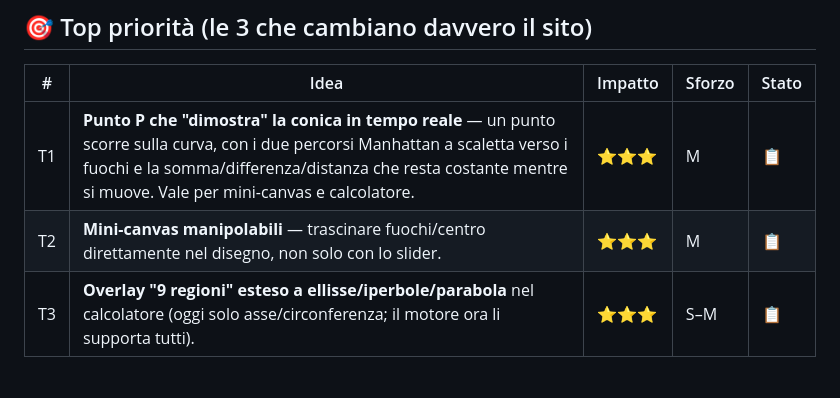
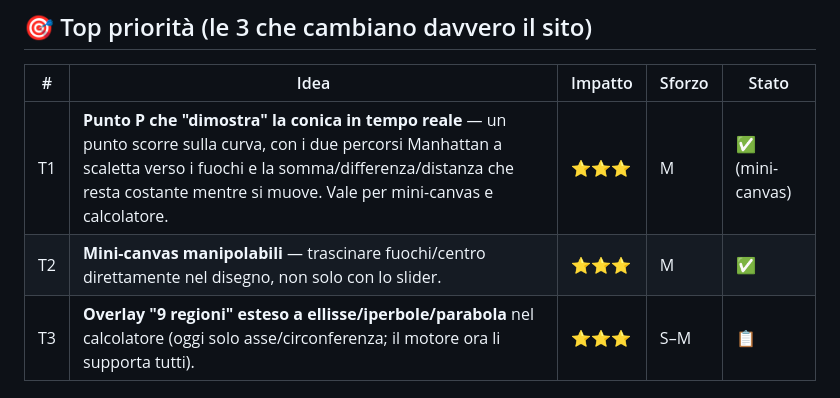
Before and after one commit to tramitemarketing/geometria-del-taxi, a Markdown page: docs/ROADMAP_MIGLIORAMENTI.md, the part around one of its changes. Rendered like a GitHub page.

Commit message:
docs: roadmap — mini-canvas interattivi completati (T1/T2/S1/S2)

```diff
--- a/docs/ROADMAP_MIGLIORAMENTI.md
+++ b/docs/ROADMAP_MIGLIORAMENTI.md
@@ -13,8 +13,8 @@ Legenda impatto: ⭐⭐⭐ alto · ⭐⭐ medio · ⭐ basso — Sforzo: S/M/L
 
 | # | Idea | Impatto | Sforzo | Stato |
 |---|------|---------|--------|-------|
-| T1 | **Punto P che "dimostra" la conica in tempo reale** — un punto scorre sulla curva, con i due percorsi Manhattan a scaletta verso i fuochi e la somma/differenza/distanza che resta costante mentre si muove. Vale per mini-canvas e calcolatore. | ⭐⭐⭐ | M | 📋 |
-| T2 | **Mini-canvas manipolabili** — trascinare fuochi/centro direttamente nel disegno, non solo con lo slider. | ⭐⭐⭐ | M | 📋 |
+| T1 | **Punto P che "dimostra" la conica in tempo reale** — un punto scorre sulla curva, con i due percorsi Manhattan a scaletta verso i fuochi e la somma/differenza/distanza che resta costante mentre si muove. Vale per mini-canvas e calcolatore. | ⭐⭐⭐ | M | ✅ (mini-canvas) |
+| T2 | **Mini-canvas manipolabili** — trascinare fuochi/centro direttamente nel disegno, non solo con lo slider. | ⭐⭐⭐ | M | ✅ |
 | T3 | **Overlay "9 regioni" esteso a ellisse/iperbole/parabola** nel calcolatore (oggi solo asse/circonferenza; il motore ora li supporta tutti). | ⭐⭐⭐ | S–M | 📋 |
 
 ---
```
Also changed, not shown: other parts of docs/ROADMAP_MIGLIORAMENTI.md (+2 -2 lines).
